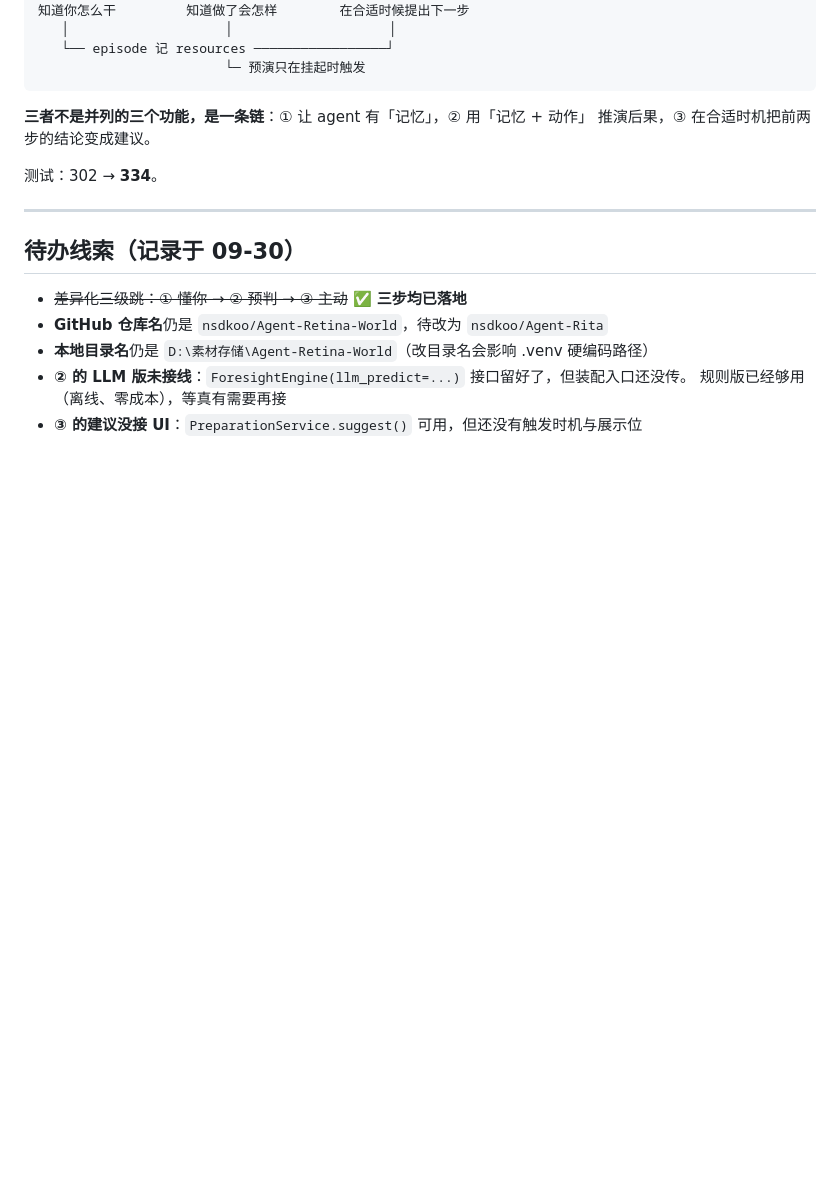
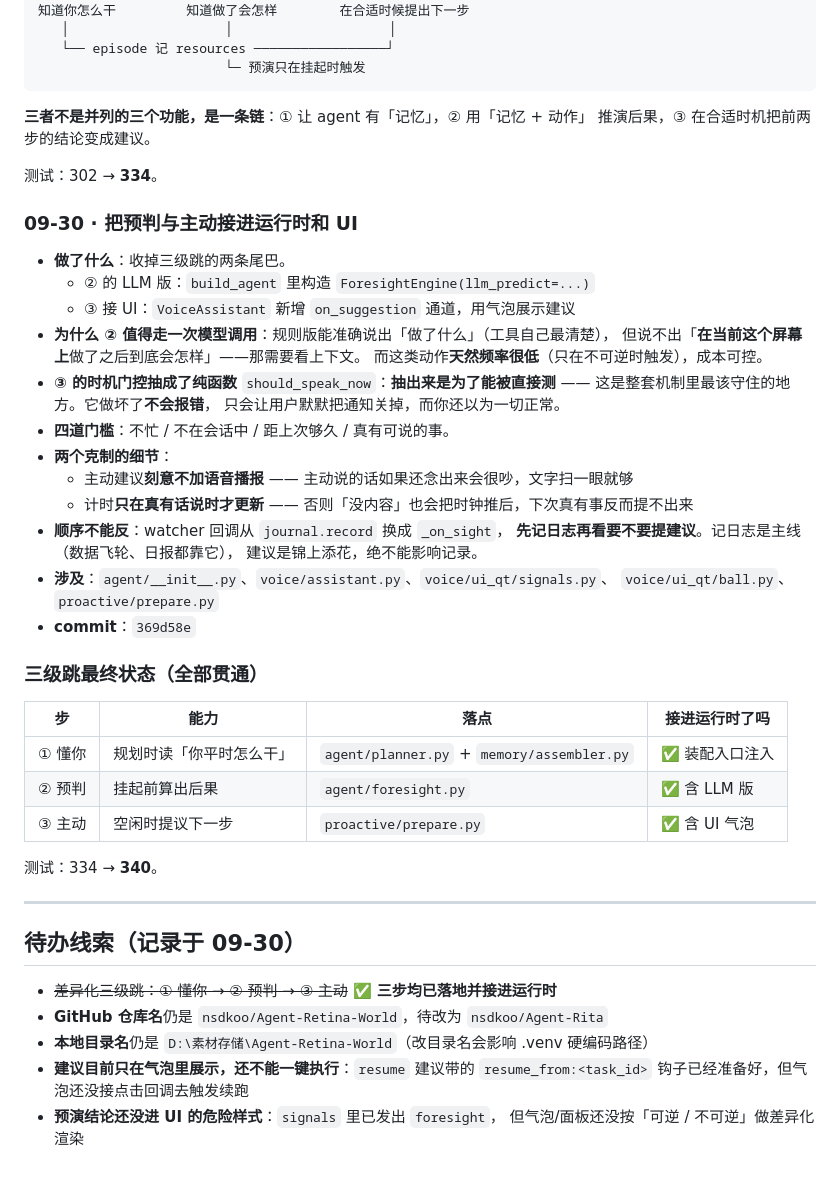
Before and after one commit to nsdkoo/Agent-Retina-World, a Markdown page: docs/plans/2026-09-开发日志.md, the part around the change. Drawn GitHub-style; blank space fills up the shorter version.

Commit message:
docs: 开发日志补记接线这一轮
记两件事：① 把预判/主动接进运行时与 UI 的决策依据；② 更新三级跳最终状态表（含各自落点与是否已接进运行时）。

待办线索同步：新增两条诚实的尾巴——建议目前只在气泡展示还不能一键执行（resume_from 钩子已备好，缺点击回调）；预演结论还没进 UI 的危险样式（signals 已发出 foresight，气泡未做可逆/不可逆差异化渲染）。

```diff
--- a/docs/plans/2026-09-开发日志.md
+++ b/docs/plans/2026-09-开发日志.md
@@ -213,13 +213,46 @@
 
 测试：302 → **334**。
 
+### 09-30 · 把预判与主动接进运行时和 UI
+
+- **做了什么**：收掉三级跳的两条尾巴。
+  - ② 的 LLM 版：`build_agent` 里构造 `ForesightEngine(llm_predict=...)`
+  - ③ 接 UI：`VoiceAssistant` 新增 `on_suggestion` 通道，用气泡展示建议
+- **为什么 ② 值得走一次模型调用**：规则版能准确说出「做了什么」（工具自己最清楚），
+  但说不出「**在当前这个屏幕上**做了之后到底会怎样」——那需要看上下文。
+  而这类动作**天然频率很低**（只在不可逆时触发），成本可控。
+- **③ 的时机门控抽成了纯函数** `should_speak_now`：**抽出来是为了能被直接测** ——
+  这是整套机制里最该守住的地方。它做坏了**不会报错**，
+  只会让用户默默把通知关掉，而你还以为一切正常。
+- **四道门槛**：不忙 / 不在会话中 / 距上次够久 / 真有可说的事。
+- **两个克制的细节**：
+  - 主动建议**刻意不加语音播报** —— 主动说的话如果还念出来会很吵，文字扫一眼就够
+  - 计时**只在真有话说时才更新** —— 否则「没内容」也会把时钟推后，下次真有事反而提不出来
+- **顺序不能反**：watcher 回调从 `journal.record` 换成 `_on_sight`，
+  **先记日志再看要不要提建议**。记日志是主线（数据飞轮、日报都靠它），
+  建议是锦上添花，绝不能影响记录。
+- **涉及**：`agent/__init__.py`、`voice/assistant.py`、`voice/ui_qt/signals.py`、
+  `voice/ui_qt/ball.py`、`proactive/prepare.py`
+- **commit**：`369d58e`
+
+### 三级跳最终状态（全部贯通）
+
+| 步 | 能力 | 落点 | 接进运行时了吗 |
+| --- | --- | --- | --- |
+| ① 懂你 | 规划时读「你平时怎么干」 | `agent/planner.py` + `memory/assembler.py` | ✅ 装配入口注入 |
+| ② 预判 | 挂起前算出后果 | `agent/foresight.py` | ✅ 含 LLM 版 |
+| ③ 主动 | 空闲时提议下一步 | `proactive/prepare.py` | ✅ 含 UI 气泡 |
+
+测试：334 → **340**。
+
 ---
 
 ## 待办线索（记录于 09-30）
 
-- ~~差异化三级跳：① 懂你 → ② 预判 → ③ 主动~~ **✅ 三步均已落地**
+- ~~差异化三级跳：① 懂你 → ② 预判 → ③ 主动~~ **✅ 三步均已落地并接进运行时**
 - **GitHub 仓库名**仍是 `nsdkoo/Agent-Retina-World`，待改为 `nsdkoo/Agent-Rita`
 - **本地目录名**仍是 `D:\素材存储\Agent-Retina-World`（改目录名会影响 .venv 硬编码路径）
-- **② 的 LLM 版未接线**：`ForesightEngine(llm_predict=...)` 接口留好了，但装配入口还没传。
-  规则版已经够用（离线、零成本），等真有需要再接
-- **③ 的建议没接 UI**：`PreparationService.suggest()` 可用，但还没有触发时机与展示位
+- **建议目前只在气泡里展示，还不能一键执行**：`resume` 建议带的 `resume_from:<task_id>`
+  钩子已经准备好，但气泡还没接点击回调去触发续跑
+- **预演结论还没进 UI 的危险样式**：`signals` 里已发出 `foresight`，
+  但气泡/面板还没按「可逆 / 不可逆」做差异化渲染
```
